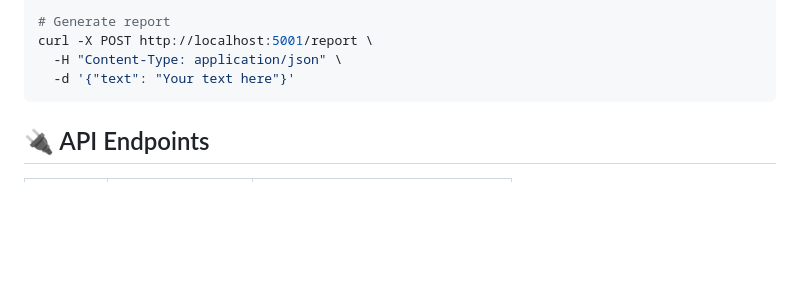
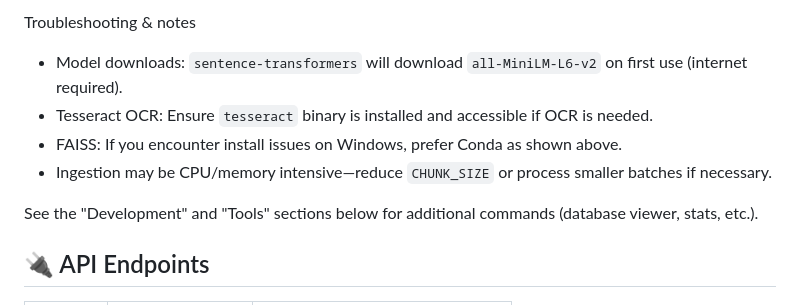
Before and after one commit to OldResolution/CopyDetection-System, a Markdown page: README.md, the part around one of its changes. Drawn GitHub-style; blank space fills up the shorter version.

````diff
--- a/README.md
+++ b/README.md
@@ -135,9 +166,11 @@ curl -X POST http://localhost:5001/analyze \
 
-# Generate report
-curl -X POST http://localhost:5001/report \
-  -H "Content-Type: application/json" \
-  -d '{"text": "Your text here"}'
-```
+Troubleshooting & notes
+- Model downloads: `sentence-transformers` will download `all-MiniLM-L6-v2` on first use (internet required).
+- Tesseract OCR: Ensure `tesseract` binary is installed and accessible if OCR is needed.
+- FAISS: If you encounter install issues on Windows, prefer Conda as shown above.
+- Ingestion may be CPU/memory intensive—reduce `CHUNK_SIZE` or process smaller batches if necessary.
+
+See the "Development" and "Tools" sections below for additional commands (database viewer, stats, etc.).
 
 ## 🔌 API Endpoints
 
````
Also changed, not shown: other parts of README.md (+63 -32 lines).
